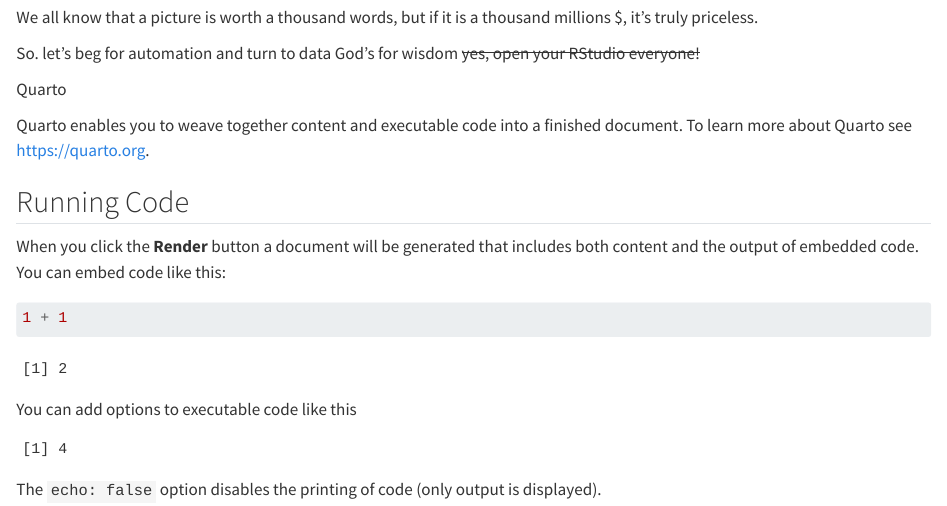
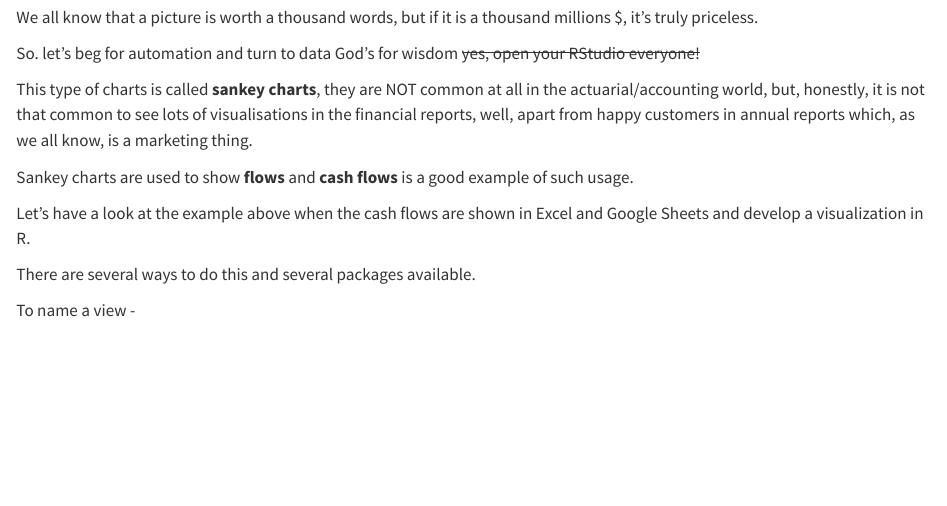
Before and after one commit to maria-pro/tutorials, a Quarto document (cash flows.qmd): the page in a window 1100 px wide, from 630 px down. Rendered offline with R 4.5, knitr and Pandoc in place of Quarto, with nearby package versions.

Commit message:
cash flows

````diff
--- a/cash flows.qmd
+++ b/cash flows.qmd
@@ -28,23 +28,12 @@
 
 So. let's beg for automation and turn to data God's for wisdom ~~yes, open your RStudio everyone!~~
 
-Quarto
+This type of charts is called **sankey charts**, they are NOT common at all in the actuarial/accounting world, but, honestly, it is not that common to see lots of visualisations in the financial reports, well, apart from happy customers in annual reports which, as we all know, is a marketing thing.
 
-Quarto enables you to weave together content and executable code into a finished document. To learn more about Quarto see <https://quarto.org>.
+Sankey charts are used to show **flows** and **cash flows** is a good example of such usage.
 
-## Running Code
+Let's have a look at the example above when the cash flows are shown in Excel and Google Sheets and develop a visualization in R.
 
-When you click the **Render** button a document will be generated that includes both content and the output of embedded code. You can embed code like this:
+There are several ways to do this and several packages available.
 
-```{r}
-1 + 1
-```
-
-You can add options to executable code like this
-
-```{r}
-#| echo: false
-2 * 2
-```
-
-The `echo: false` option disables the printing of code (only output is displayed).
+To name a view -
````
